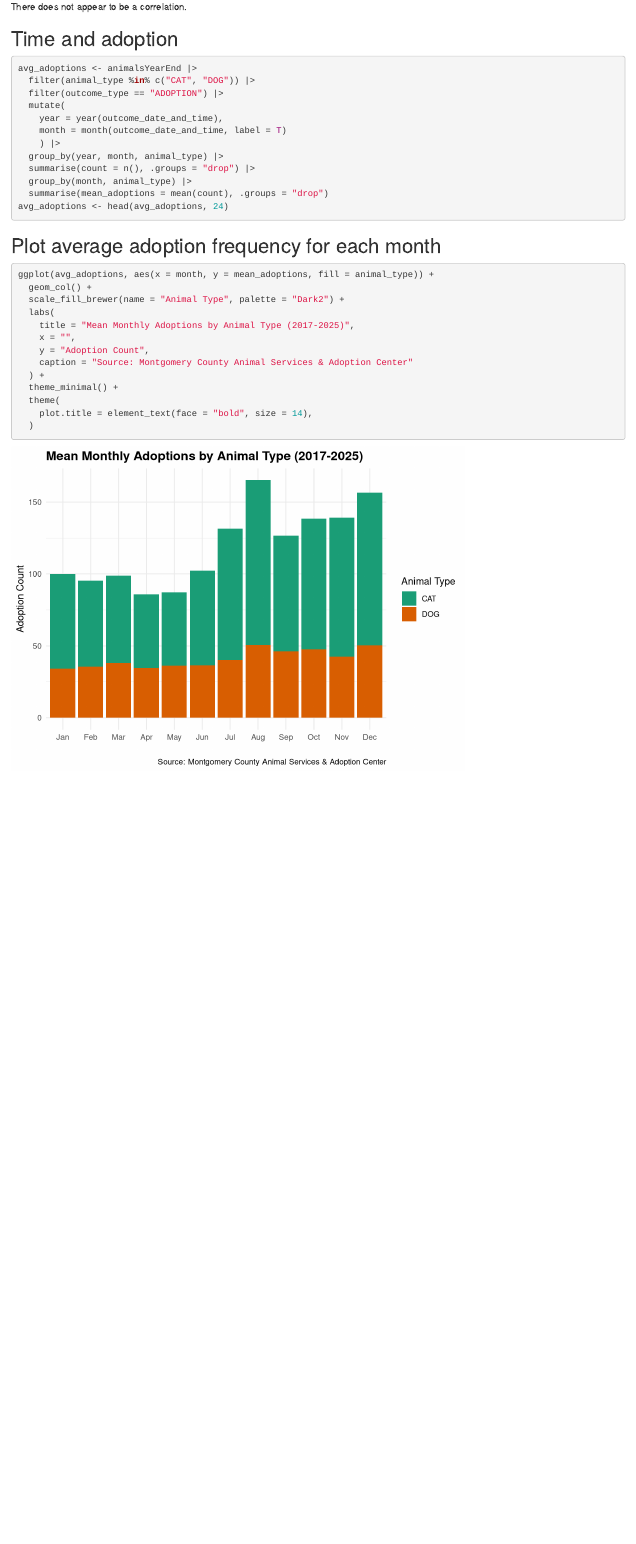
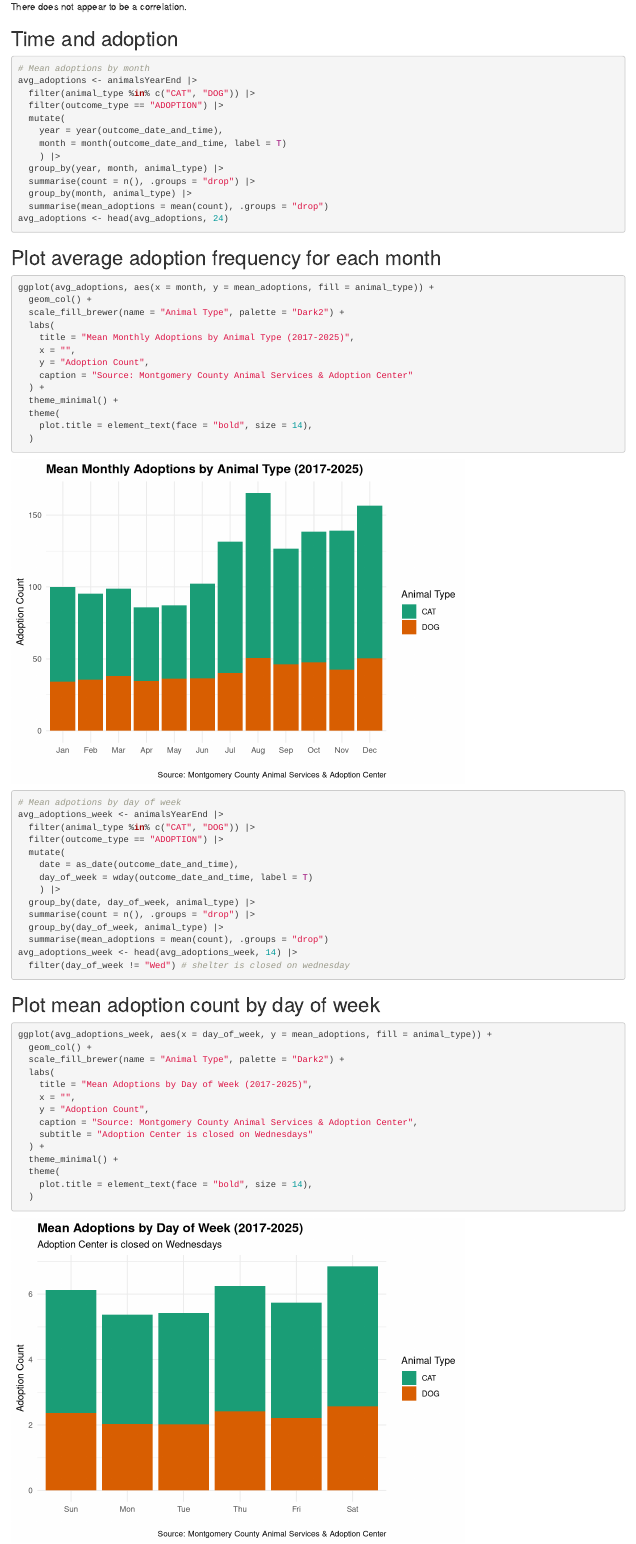
Before and after one commit to srajabia/DATA205-Final-Project, an R Markdown document (eda/notebooks/animals_eda.Rmd): the page in a window 1100 px wide, from 6020 px down. Rendered offline with R 4.5, knitr and Pandoc, with nearby package versions.

Commit message:
Added day of week adoption count visualization

````diff
--- a/eda/notebooks/animals_eda.Rmd
+++ b/eda/notebooks/animals_eda.Rmd
@@ -172,6 +172,7 @@ There does not appear to be a correlation.
 ## Time and adoption
 
 ```{r}
+# Mean adoptions by month
 avg_adoptions <- animalsYearEnd |>
   filter(animal_type %in% c("CAT", "DOG")) |>
   filter(outcome_type == "ADOPTION") |>
@@ -205,6 +206,41 @@ ggplot(avg_adoptions, aes(x = month, y = mean_adoptions, fill = animal_type)) +
 
 ```
 
+```{r}
+# Mean adpotions by day of week
+avg_adoptions_week <- animalsYearEnd |>
+  filter(animal_type %in% c("CAT", "DOG")) |>
+  filter(outcome_type == "ADOPTION") |>
+  mutate(
+    date = as_date(outcome_date_and_time),
+    day_of_week = wday(outcome_date_and_time, label = T)
+    ) |>
+  group_by(date, day_of_week, animal_type) |>
+  summarise(count = n(), .groups = "drop") |>
+  group_by(day_of_week, animal_type) |>
+  summarise(mean_adoptions = mean(count), .groups = "drop")
+avg_adoptions_week <- head(avg_adoptions_week, 14) |>
+  filter(day_of_week != "Wed") # shelter is closed on wednesday
+```
+
+## Plot mean adoption count by day of week
+
+```{r}
+ggplot(avg_adoptions_week, aes(x = day_of_week, y = mean_adoptions, fill = animal_type)) +
+  geom_col() +
+  scale_fill_brewer(name = "Animal Type", palette = "Dark2") +
+  labs(
+    title = "Mean Adoptions by Day of Week (2017-2025)",
+    x = "",
+    y = "Adoption Count",
+    caption = "Source: Montgomery County Animal Services & Adoption Center",
+    subtitle = "Adoption Center is closed on Wednesdays"
+  ) +
+  theme_minimal() +
+  theme(
+    plot.title = element_text(face = "bold", size = 14),
+  )
+```
 
 
 ```{r}
````
